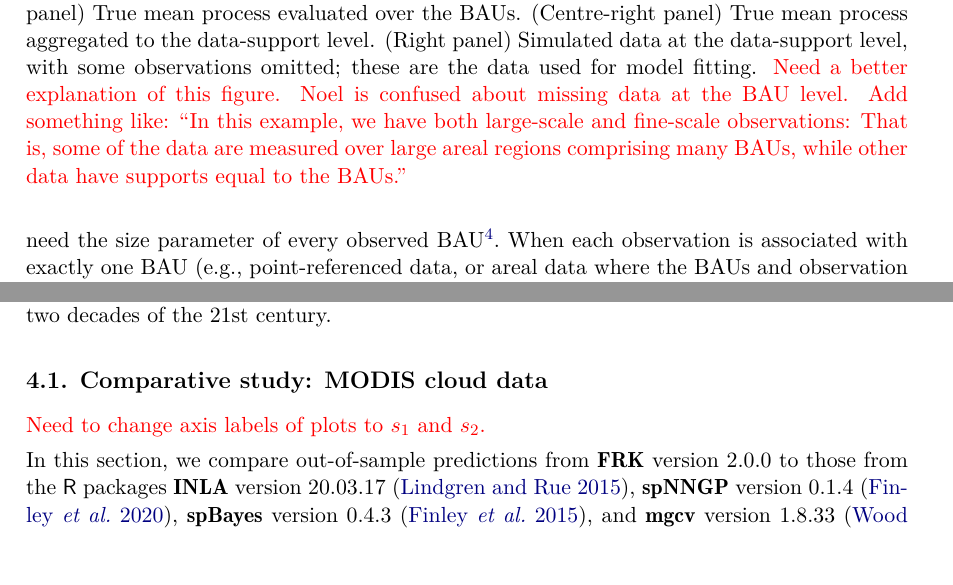
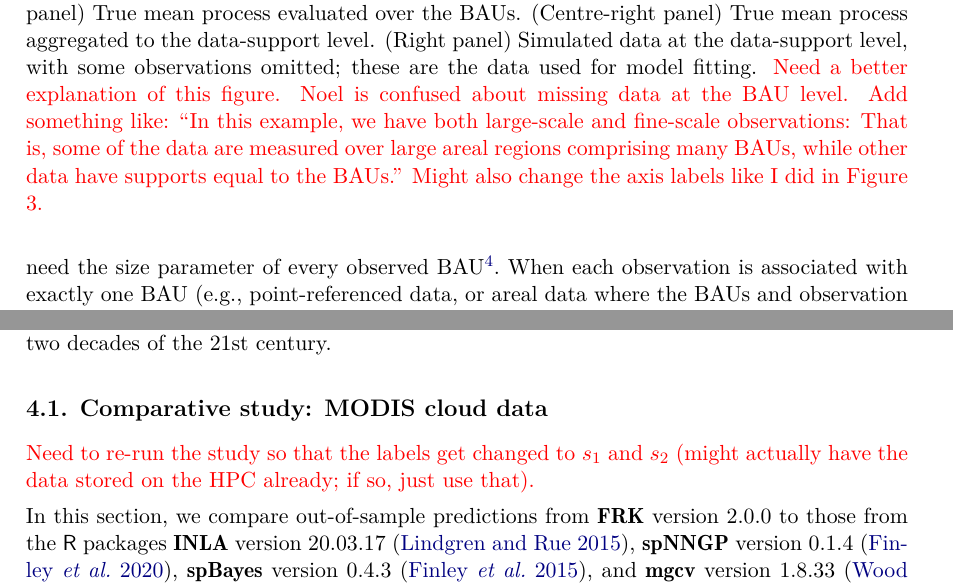
Before and after one commit to MattSainsbury-Dale/FRKv2_src, a LaTeX document (TeX/FRKv2.tex): two parts of pages 15 and 19 of 41, joined at a grey line, cut so that both start at the same text. Compiled offline with pdfLaTeX.

Commit message:
Updated the plot axis labels

```diff
--- a/TeX/FRKv2.tex
+++ b/TeX/FRKv2.tex
@@ -1241,7 +1241,7 @@ Finally, we exclude some observations to form a training set.
     (Centre-left panel) True mean process evaluated over the BAUs.
     (Centre-right panel) True mean process aggregated to the data-support level.
     (Right panel) Simulated data at the data-support level, with some observations omitted; these are the data used for model fitting.
-    \red{Need a better explanation of this figure. Noel is confused about missing data at the BAU level. Add something like: ``In this example, we have both large-scale and fine-scale observations: That is, some of the data are measured over large areal regions comprising many BAUs, while other data have supports equal to the BAUs.''}
+    \red{Need a better explanation of this figure. Noel is confused about missing data at the BAU level. Add something like: ``In this example, we have both large-scale and fine-scale observations: That is, some of the data are measured over large areal regions comprising many BAUs, while other data have supports equal to the BAUs.'' Might also change the axis labels like I did in Figure 3.}
 }
   \label{fig:03-02-negative-binomial_data}
 \end{figure}
@@ -1417,7 +1417,7 @@ In Section \ref{sec:ST_example}, we provide a non-Gaussian spatio-temporal examp
 
 \subsection{Comparative study: MODIS cloud data}\label{sec:04-01:MODIS}
 
-\red{Need to change axis labels of plots to $s_1$ and $s_2$.}
+\red{Need to re-run the study so that the labels get changed to $s_1$ and $s_2$ (might actually have the data stored on the HPC already; if so, just use that).}
 
 In this section, we compare out-of-sample predictions from \pkg{FRK} version 2.0.0 to those from the \proglang{R} packages \pkg{INLA} version 20.03.17 \citep{Lindgren_2015_R-INLA},  \pkg{spNNGP} version 0.1.4 \citep{Finley_2020_spNNGP}, \pkg{spBayes} version 0.4.3 \citep{Finley_2015_spBayes}, and \pkg{mgcv} version 1.8.33 \citep{Wood_2017_GAM:R} using a binary data set.
 The data form an image of a cloud taken by the Moderate Resolution Imaging Spectroradiometer (MODIS) instrument aboard the Aqua satellite \citep{MODIS_satelitte}.
```
Also changed, not shown: TeX/img/MODIS_data.png, TeX/img/Negbinom_sim_BAU_predictions.png, TeX/img/Negbinom_sim_data.png, TeX/img/Poisson_sim.png, TeX/FRKv2.tex (2 more changed lines), 3 other files.
